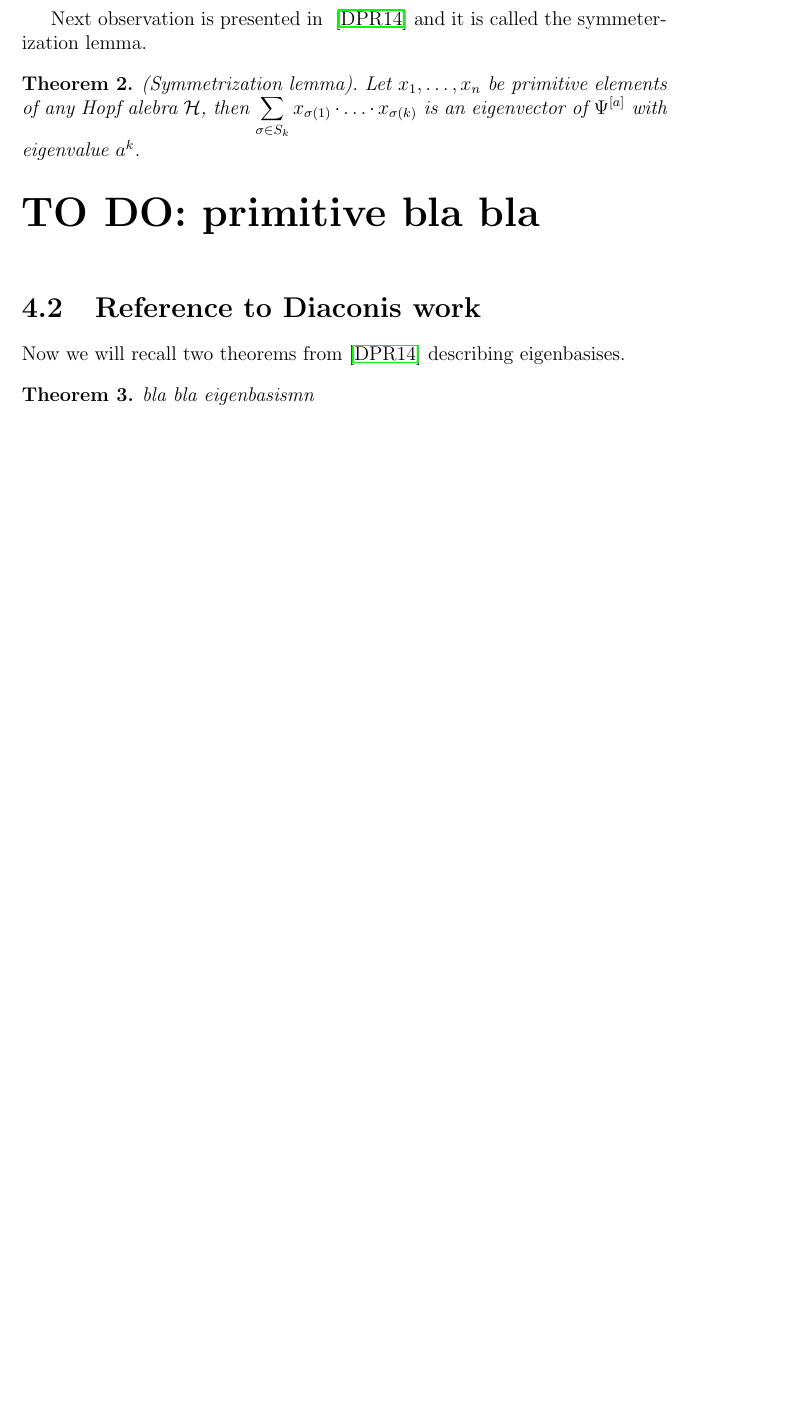
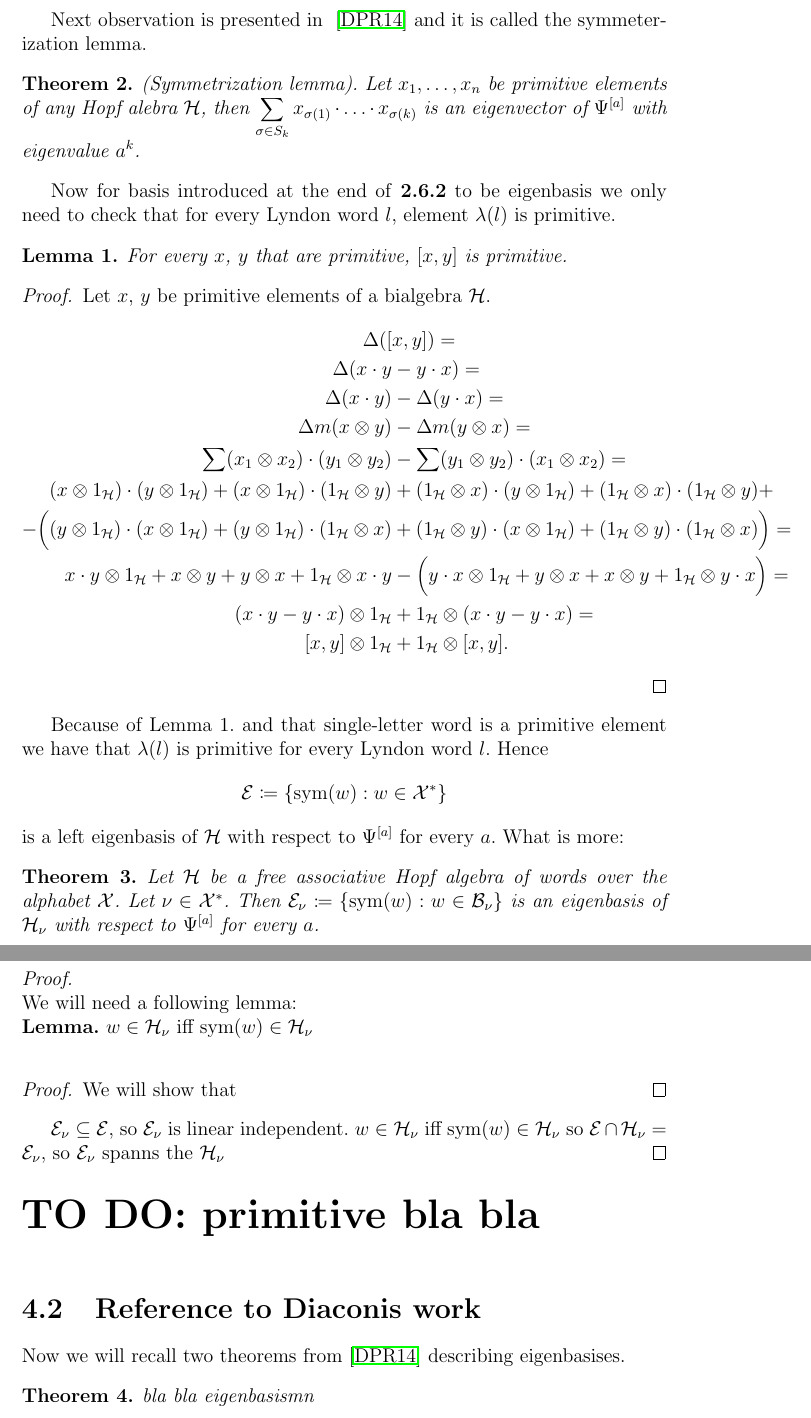
Before and after one commit to Sooyka/bachelors_thesis_mathematics, a LaTeX thesis (praca.tex): part of page 32 of 33 before the commit and two parts of pages 32 and 33 of 34 after it, the two joined at a grey line, cut so that both start at the same text, the shorter picture padded with empty space. Compiled offline with pdfLaTeX.

Commit message:
wyjscie do kola

```diff
--- a/praca.tex
+++ b/praca.tex
@@ -17,6 +17,7 @@
 \newtheorem{observation}{Observation}
 \newtheorem{definition}{Definition}
 \newtheorem{theorem}{Theorem}
+\newtheorem{lemma}{Lemma}
 
 \newcommand{\todo}[1]{\hfill \break \textbf{\Huge TO DO: #1 \hfill \break}\normalsize}
 \newcommand{\smalltodo}[1]{\textbf{\ To do}}
@@ -1207,6 +1209,61 @@ $\displaystyle\sum_{\sigma \in S_k} x_{\sigma(1)}\cdot\ldots\cdot x_{\sigma(k)}$
 $\Psi^{[a]}$ with eigenvalue $a^k$.
 \end{theorem}
 
+Now for basis introduced at the end of \textbf{2.6.2} to be eigenbasis we only need to check that for every Lyndon
+word $l$, element $\lambda(l)$ is primitive.
+
+\begin{lemma}
+For every $x$, $y$ that are primitive, $[x, y]$ is primitive.
+\end{lemma}
+
+\begin{proof}
+Let $x$, $y$ be primitive elements of a bialgebra $\mathcal{H}$.
+\begin{align*}
+\Delta([&x, y]) = \\ \Delta(x\cdot y &- y\cdot x) =\\ \Delta (x\cdot y) &- \Delta(y\cdot x) =\\
+\Delta m(x \otimes y) &- \Delta m(y \otimes x) =\\
+\sum (x_1 \otimes x_2) \cdot (y_1 \otimes y_2) &- \sum (y_1 \otimes y_2) \cdot (x_1 \otimes x_2) = \\
+(x \otimes 1_\mathcal{H}) \cdot (y \otimes 1_\mathcal{H}) + (x \otimes 1_\mathcal{H}) \cdot (1_\mathcal{H}
+\otimes y)
+&+ (1_\mathcal{H} \otimes x) \cdot (y \otimes 1_\mathcal{H}) + (1_\mathcal{H} \otimes x) \cdot
+(1_\mathcal{H} \otimes y) + \\
+- \Big((y \otimes 1_\mathcal{H}) \cdot (x \otimes 1_\mathcal{H}) + (y \otimes 1_\mathcal{H}) \cdot
+(1_\mathcal{H} \otimes x)
+&+ (1_\mathcal{H} \otimes y) \cdot (x \otimes 1_\mathcal{H}) + (1_\mathcal{H} \otimes y) \cdot
+(1_\mathcal{H} \otimes x) \Big) = \\
+x \cdot y \otimes 1_\mathcal{H} + x \otimes y + y \otimes x + 1_\mathcal{H} \otimes x \cdot y
+&- \Big( y \cdot x \otimes 1_\mathcal{H} + y \otimes x + x \otimes y + 1_\mathcal{H} \otimes y \cdot x
+\Big) = \\
+(x \cdot y - y \cdot x) \otimes 1_\mathcal{H} &+ 1_\mathcal{H} \otimes (x \cdot y - y \cdot x) = \\
+[x, y] \otimes 1_\mathcal{H} &+ 1_\mathcal{H} \otimes [x, y].
+\end{align*}
+
+\end{proof}
+
+Because of Lemma 1. and that single-letter word is a primitive element we have that $\lambda(l)$ is primitive
+for every Lyndon word $l$. Hence
+\begin{equation*}
+\mathcal{E} \coloneqq\left\{\mathrm{sym}(w) : w \in \mathcal{X}^*\right\}
+\end{equation*}
+is a left eigenbasis of $\mathcal{H}$ with respect to $\Psi^{[a]}$ for every $a$. What is more:
+
+\begin{theorem}
+Let $\mathcal{H}$ be a free associative Hopf algebra of words over the alphabet $\mathcal{X}$.
+Let $\nu \in \mathcal{X}^*$. Then $\mathcal{E}_\nu \coloneqq \{\mathrm{sym}(w) : w \in \mathcal{B}_\nu\}$ is
+an eigenbasis of
+$\mathcal{H}_\nu$ with respect to $\Psi^{[a]}$ for every $a$.
+\end{theorem}
+
+\begin{proof}\ \\
+We will need a following lemma: \\
+\noindent \textbf{Lemma.} $w \in \mathcal{H}_\nu$ iff $\mathrm{sym}(w) \in \mathcal{H}_\nu$ \\
+\begin{proof}
+We will show that
+\end{proof}
+$\mathcal{E}_\nu \subseteq\mathcal{E}$,
+so $\mathcal{E}_\nu$ is linear independent. $w \in \mathcal{H}_\nu$ iff
+$\mathrm{sym}(w) \in \mathcal{H}_\nu$ so $\mathcal{E} \cap \mathcal{H}_\nu = \mathcal{E}_\nu$, so
+$\mathcal{E}_\nu$ spanns the $\mathcal{H}_\nu$
+\end{proof}
 
 
 \todo{primitive bla bla}
```
Also changed, not shown: brudnopis.tex (+6 -0 lines), brudnopis.pdf, praca.pdf, praca.tex (29 more changed lines), 6 other files.
